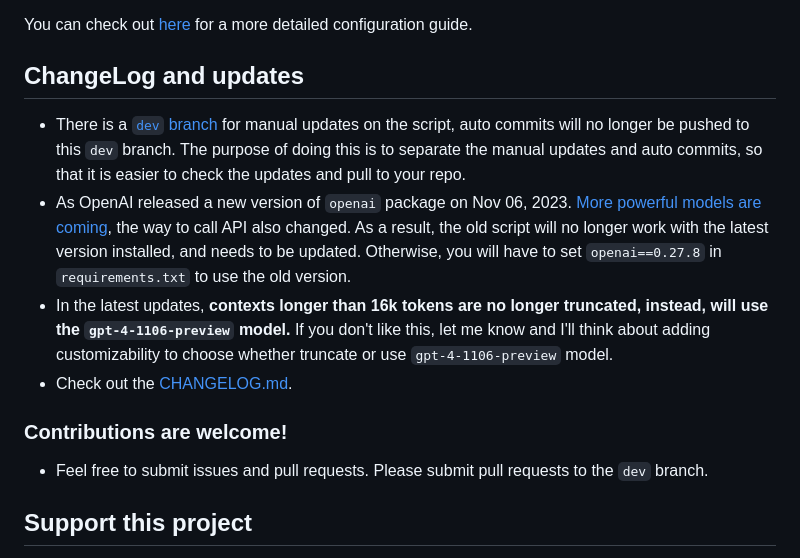
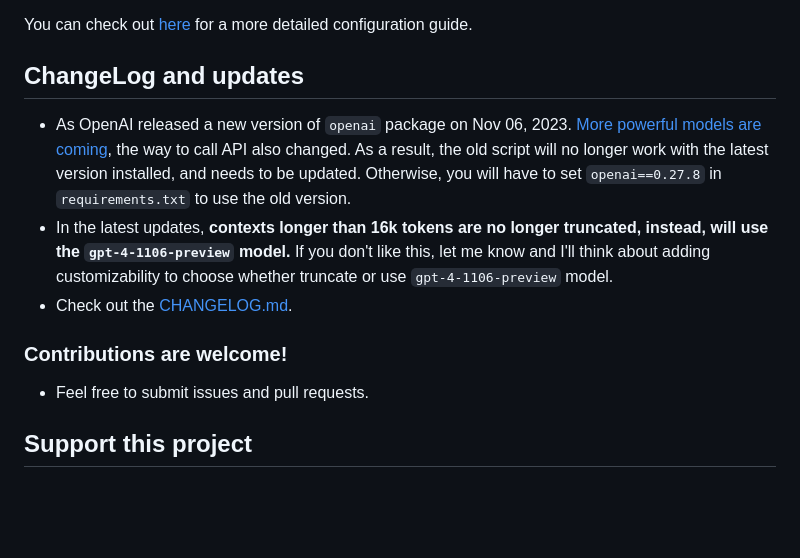
Before and after one commit to yinan-c/RSS-GPT, a Markdown page: README.md, the part around the change printed below. Rendered like a GitHub page; blank space fills up the shorter version.

Commit message:
delete dev branch

```diff
--- a/README.md
+++ b/README.md
@@ -35,14 +34,13 @@ You can check out [here](https://yinan-c.github.io/rss-gpt-manual-en.html) for a
 
 ## ChangeLog and updates
 
-- There is a [`dev` branch](https://github.com/yinan-c/RSS-GPT/tree/dev) for manual updates on the script, auto commits will no longer be pushed to this `dev` branch. The purpose of doing this is to separate the manual updates and auto commits, so that it is easier to check the updates and pull to your repo.
 - As OpenAI released a new version of `openai` package on Nov 06, 2023.  [More powerful models are coming](https://openai.com/blog/new-models-and-developer-products-announced-at-devday), the way to call API also changed. As a result, the old script will no longer work with the latest version installed, and needs to be updated. Otherwise, you will have to set `openai==0.27.8` in `requirements.txt` to use the old version.
 -  In the latest updates, **contexts longer than 16k tokens are no longer truncated, instead, will use the `gpt-4-1106-preview` model.** If you don't like this, let me know and I'll think about adding customizability to choose whether truncate or use `gpt-4-1106-preview` model.
 - Check out the [CHANGELOG.md](CHANGELOG.md).
 
 ### Contributions are welcome!
 
-- Feel free to submit issues and pull requests. Please submit pull requests to the `dev` branch.
+- Feel free to submit issues and pull requests.
 
 ## Support this project
 
```
Also changed, not shown: other parts of README.md (+0 -1 lines), README-zh.md (+2 -5 lines).
